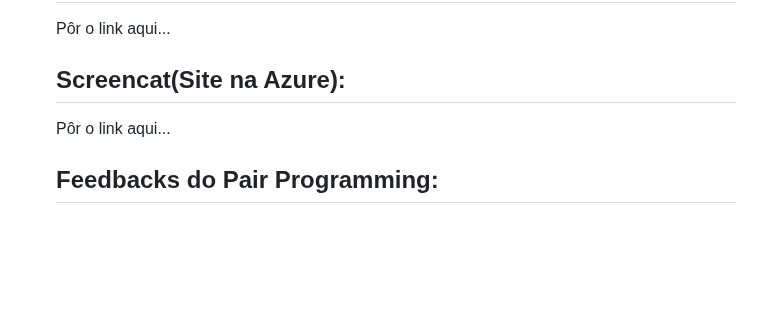
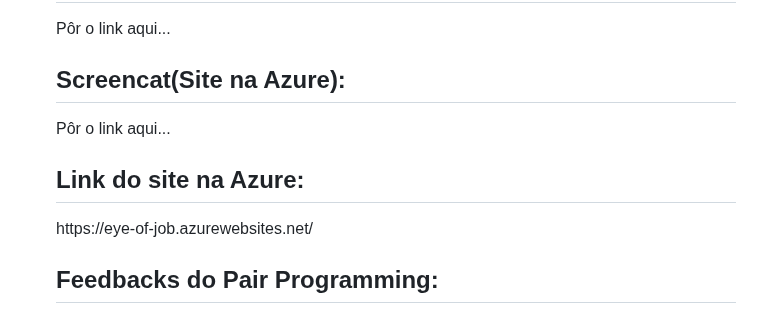
Before and after one commit to AndG087/Projeto-de-FDS, a Markdown page: README.md, the part around the change. GitHub-like rendering; folded sections open; blank space fills up the shorter version.

```diff
--- a/README.md
+++ b/README.md
@@ -159,6 +159,8 @@ Link do nosso site: "https://eye-of-job.azurewebsites.net/"
 
   <h2>Screencat(Site na Azure):</h2> Pôr o link aqui...
 
+  <h2>Link do site na Azure:</h2> https://eye-of-job.azurewebsites.net/
+
   <h2>Feedbacks do Pair Programming:</h2>
   <h3>Lucas de Holanda e Breno Lira:</h3>
   <p>Realizamos o pair-programming para implementar a história Feedback, que consiste em: o usuário poderia enviar uma mensagem sobre o que está achando do nosso sistema para nós (desenvolvedores);
```
